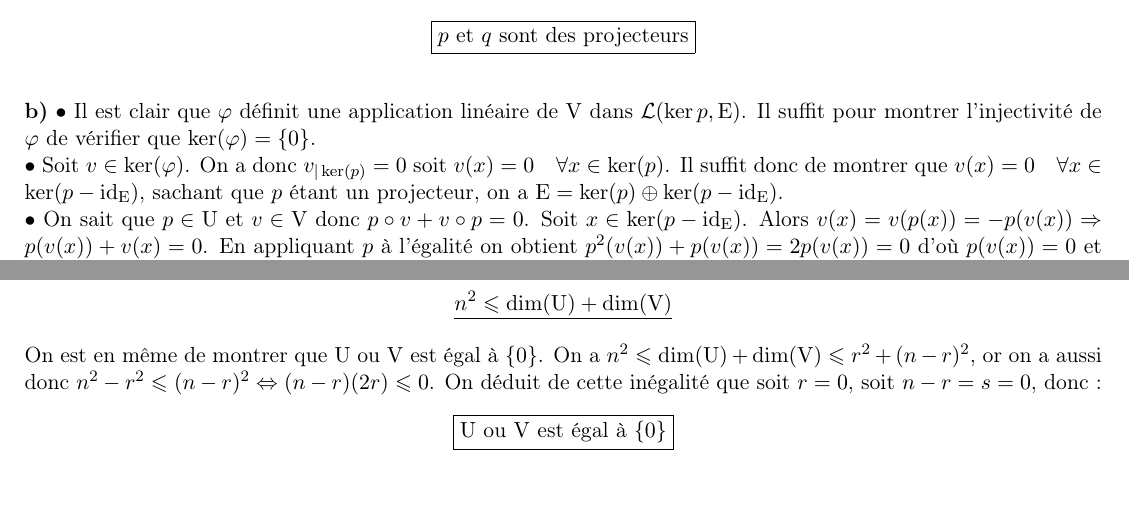
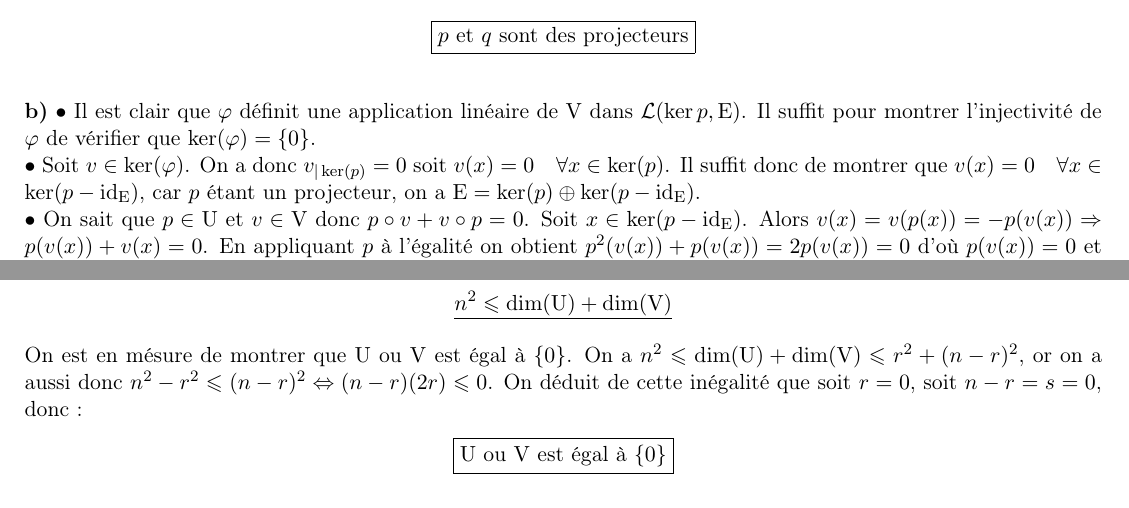
Before and after one commit to rahalimohamed-cs/oraux-ipest, a LaTeX document (oraux-math-mines-cor.tex): two parts of pages 4 and 5 of 5, joined at a grey line, cut so that both start at the same text. Compiled offline with pdfLaTeX.

Commit message:
correction de qq erreurs d'ortographe pour l'ex 3

```diff
--- a/oraux-math-mines-cor.tex
+++ b/oraux-math-mines-cor.tex
@@ -231,7 +231,7 @@ $$ \boxed{p^2 = p \text{ et } q^2 = q} $$
 
 \noindent \textbf{b)} $\bullet$ Il est clair que $\varphi$ définit une application linéaire de $V$ dans $\mathcal{L}(\ker p, E)$. Il suffit pour montrer l'injectivité de $\varphi$ de vérifier que $\ker(\varphi) = \{0\}$.
 
-\noindent $\bullet$ Soit $v \in \ker(\varphi)$. On a donc $v_{|\ker(p)} = 0$ soit $v(x) = 0 \quad \forall x \in \ker(p)$. Il suffit donc de montrer que $v(x) = 0 \quad \forall x \in \ker(p - \mathrm{id}_E)$, sachant que $p$ étant un projecteur, on a $E = \ker(p) \oplus \ker(p - \mathrm{id}_E)$.
+\noindent $\bullet$ Soit $v \in \ker(\varphi)$. On a donc $v_{|\ker(p)} = 0$ soit $v(x) = 0 \quad \forall x \in \ker(p)$. Il suffit donc de montrer que $v(x) = 0 \quad \forall x \in \ker(p - \mathrm{id}_E)$, car $p$ étant un projecteur, on a $E = \ker(p) \oplus \ker(p - \mathrm{id}_E)$.
 
 \noindent $\bullet$ On sait que $p \in U$ et $v \in V$ donc $p \circ v + v \circ p = 0$. Soit $x \in \ker(p - \mathrm{id}_E)$. Alors $v(x) = v(p(x)) = -p(v(x)) \Rightarrow p(v(x)) + v(x) = 0$. En appliquant $p$ à l'égalité on obtient $p^2(v(x)) + p(v(x)) = 2p(v(x)) = 0$ d'où $p(v(x)) = 0$ et par conséquent $v(x) = 0$. On déduit que $\ker(\varphi) = \{0\}$ d'où :
 \begin{center}
@@ -252,7 +252,7 @@ $$ \underline{\dim(U) \leqslant r^2} $$
 \noindent $\bullet$ On a $\dim(\mathcal{L}(E)) = \dim(U+V) \leqslant \dim(U) + \dim(V)$ donc :
 $$ \underline{n^2 \leqslant \dim(U) + \dim(V)} $$
 
-\noindent On est en même de montrer que $U$ ou $V$ est égal à $\{0\}$. On a $n^2 \leqslant \dim(U) + \dim(V) \leqslant r^2 + (n-r)^2$, or on a aussi donc $n^2 - r^2 \leqslant (n-r)^2 \Leftrightarrow (n-r)(2r) \leqslant 0$. On déduit de cette inégalité que soit $r=0$, soit $n-r=s=0$, donc :
+\noindent On est en mésure de montrer que $U$ ou $V$ est égal à $\{0\}$. On a $n^2 \leqslant \dim(U) + \dim(V) \leqslant r^2 + (n-r)^2$, or on a aussi donc $n^2 - r^2 \leqslant (n-r)^2 \Leftrightarrow (n-r)(2r) \leqslant 0$. On déduit de cette inégalité que soit $r=0$, soit $n-r=s=0$, donc :
 \begin{center}
 \fbox{$U$ ou $V$ est égal à $\{0\}$}
 \end{center}
```
Also changed, not shown: oraux-math-mines-cor.pdf, oraux-math-mines-cor.tex (2 more changed lines).
